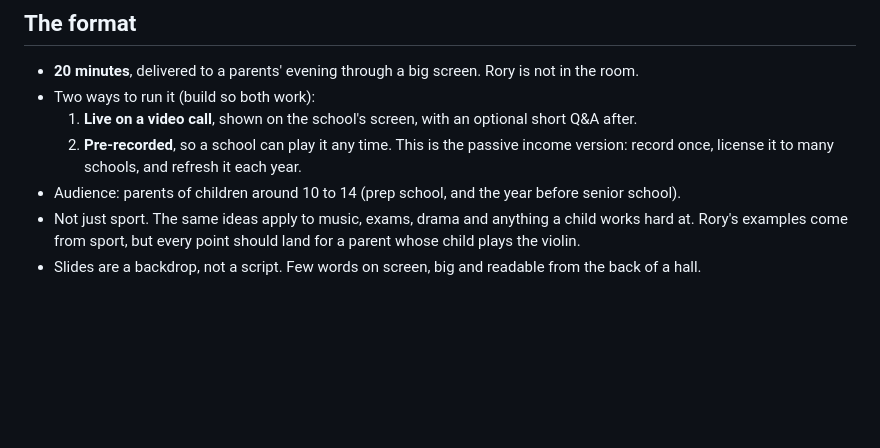
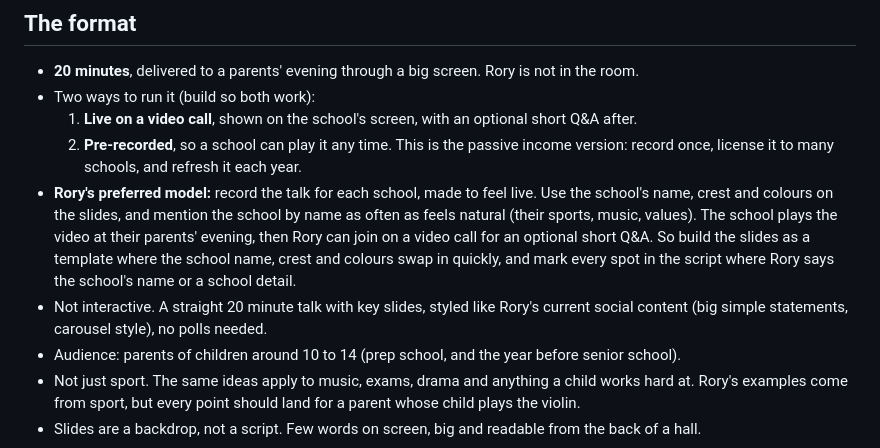
Before and after one commit to rorygibbspt-creator/rory-website-, a Markdown page: docs/briefs/parents-evening-talk.md, the part around the change. GitHub-like rendering; blank space fills up the shorter version.

Commit message:
Talk brief: school branded recording with optional live Q&A
Co-Authored-By: Claude Opus 5.5 <noreply@anthropic.com>
Claude-Session: https://claude.ai/code/session_01NbERQXYhEwKBcxa4NHXS1w

```diff
--- a/docs/briefs/parents-evening-talk.md
+++ b/docs/briefs/parents-evening-talk.md
@@ -9,6 +9,13 @@ The first thing to build in the school talks workstream. Follow `CLAUDE.md` for
   1. **Live on a video call**, shown on the school's screen, with an optional short Q&A after.
   2. **Pre-recorded**, so a school can play it any time. This is the passive income version: record once,
      license it to many schools, and refresh it each year.
+- **Rory's preferred model:** record the talk for each school, made to feel live. Use the school's name, crest
+  and colours on the slides, and mention the school by name as often as feels natural (their sports, music, values).
+  The school plays the video at their parents' evening, then Rory can join on a video call for an optional short Q&A.
+  So build the slides as a template where the school name, crest and colours swap in quickly, and mark every spot in the
+  script where Rory says the school's name or a school detail.
+- Not interactive. A straight 20 minute talk with key slides, styled like Rory's current social content
+  (big simple statements, carousel style), no polls needed.
 - Audience: parents of children around 10 to 14 (prep school, and the year before senior school).
 - Not just sport. The same ideas apply to music, exams, drama and anything a child works hard at.
   Rory's examples come from sport, but every point should land for a parent whose child plays the violin.
```
